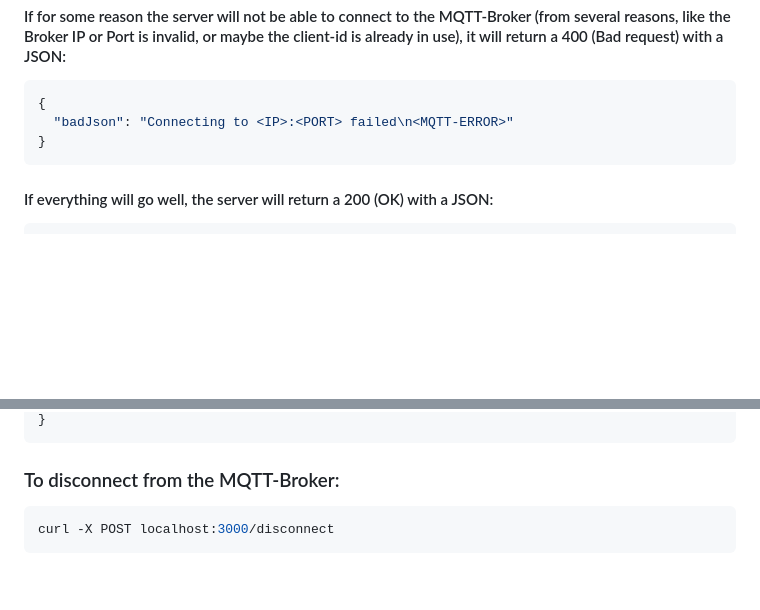
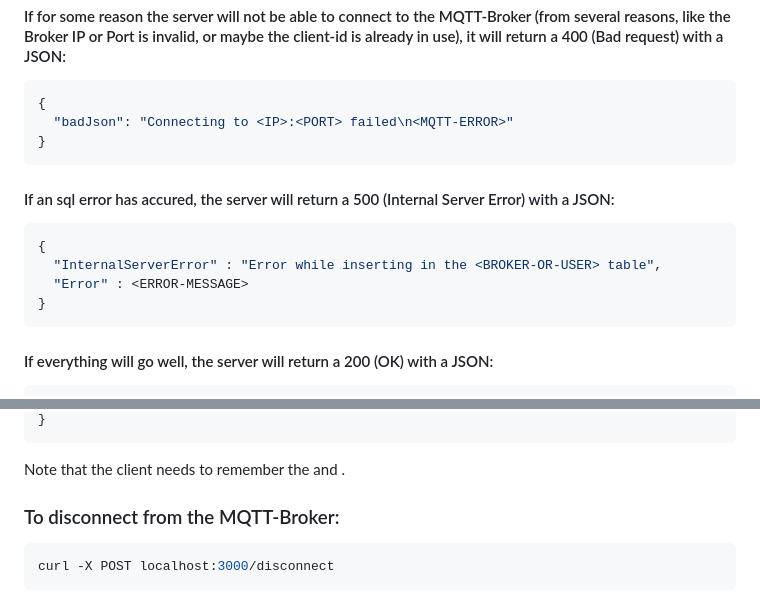
Before and after one commit to tibbyx/mqtt-explorer, a Markdown page: server/README.md, 2 parts joined by grey strips. GitHub-like rendering; blank space fills up the shorter version.

Commit message:
doc: expanded documentation for /credentials

````diff
--- a/server/README.md
+++ b/server/README.md
@@ -81,6 +81,15 @@ curl --request POST --header "Content-Type: application/json" --data '{"Ip" : "<
 }
 ```
 
+#### If an sql error has accured, the server will return a 500 (Internal Server Error) with a JSON:
+```javascript
+{
+  "InternalServerError" : "Error while inserting in the <BROKER-OR-USER> table",
+  "Error" : <ERROR-MESSAGE>
+}
+```
+
+
 #### If everything will go well, the server will return a 200 (OK) with a JSON:
 ```javascript
 {
@@ -88,5 +99,6 @@ curl --request POST --header "Content-Type: application/json" --data '{"Ip" : "<
 }
 ```
+Note that the client needs to remember the <BROKER-ID> and <USER-ID>.
 
 ### To disconnect from the MQTT-Broker:
 ```bash
````
Also changed, not shown: other parts of server/README.md (+3 -1 lines).
